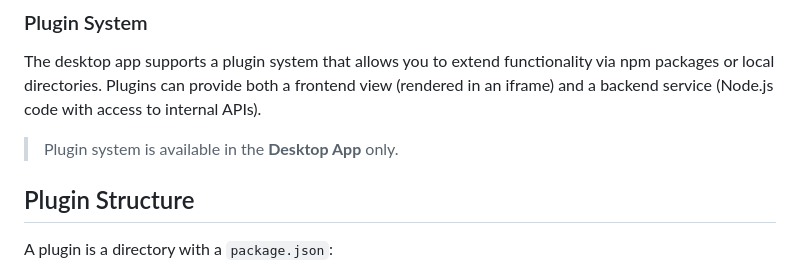
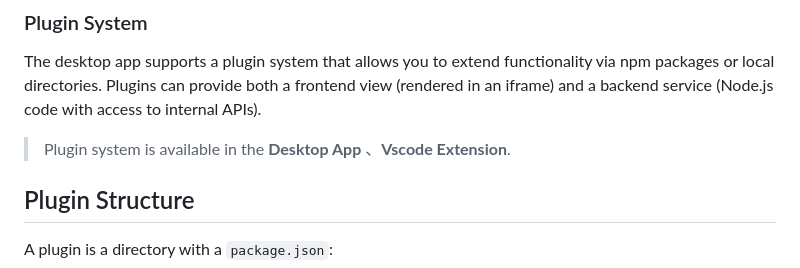
Before and after one commit to Saber2pr/todolist-pro, a Markdown page: Usage/Plugin.md, the part around the change. Drawn GitHub-style.

Commit message:
chore: update

```diff
--- a/Usage/Plugin.md
+++ b/Usage/Plugin.md
@@ -2,7 +2,7 @@
 
 The desktop app supports a plugin system that allows you to extend functionality via npm packages or local directories. Plugins can provide both a frontend view (rendered in an iframe) and a backend service (Node.js code with access to internal APIs).
 
-> Plugin system is available in the **Desktop App** only.
+> Plugin system is available in the **Desktop App** 、**Vscode Extension**.
 
 ## Plugin Structure
 
```
